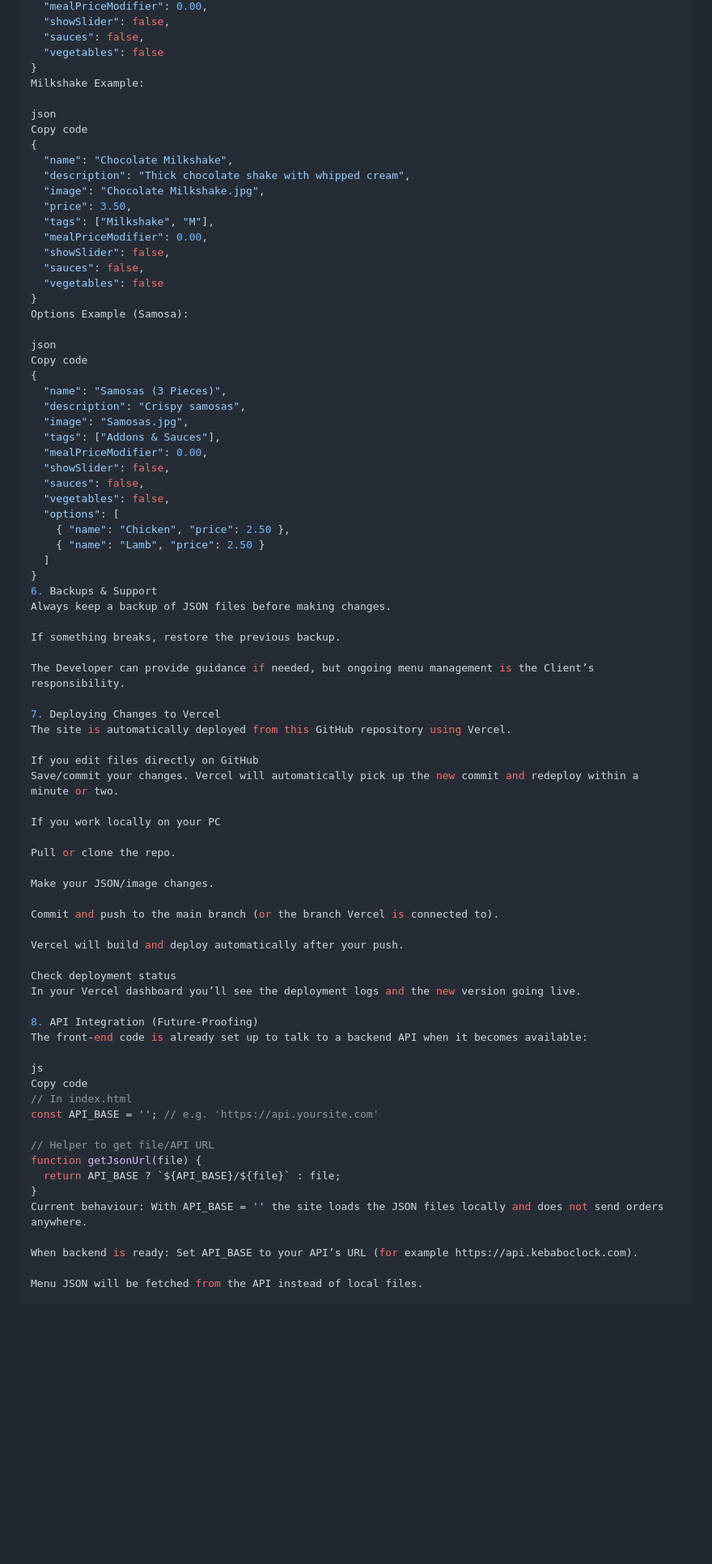
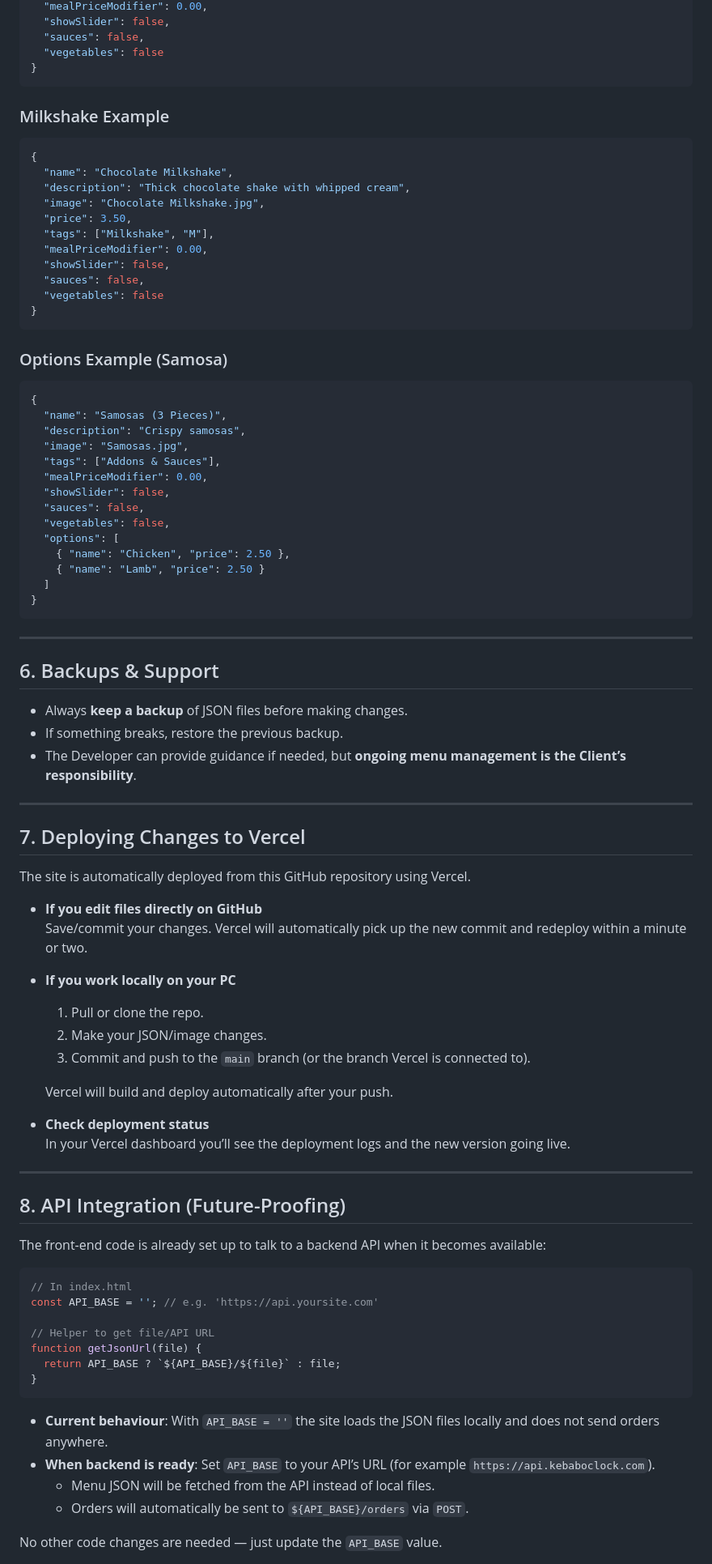
Before and after one commit to codemdragon/kebab-database, a Markdown page: README.md, the part around one of its changes. Shown at 81% size. GitHub-like rendering; blank space fills up the shorter version.

````diff
--- a/README.md
+++ b/README.md
@@ -126,10 +113,11 @@ Copy code
   "sauces": false,
   "vegetables": false
 }
-Milkshake Example:
+```
 
-json
-Copy code
+### Milkshake Example
+
+```json
 {
   "name": "Chocolate Milkshake",
   "description": "Thick chocolate shake with whipped cream",
@@ -141,10 +129,11 @@ Copy code
   "sauces": false,
   "vegetables": false
 }
-Options Example (Samosa):
+```
 
-json
-Copy code
+### Options Example (Samosa)
+
+```json
 {
   "name": "Samosas (3 Pieces)",
   "description": "Crispy samosas",
@@ -159,37 +148,42 @@ Copy code
     { "name": "Lamb", "price": 2.50 }
   ]
 }
-6. Backups & Support
-Always keep a backup of JSON files before making changes.
+```
 
-If something breaks, restore the previous backup.
+---
 
-The Developer can provide guidance if needed, but ongoing menu management is the Client’s responsibility.
+## 6. Backups & Support
 
-7. Deploying Changes to Vercel
+- Always **keep a backup** of JSON files before making changes.
+- If something breaks, restore the previous backup.
+- The Developer can provide guidance if needed, but **ongoing menu management is the Client’s responsibility**.
+
+---
+
+## 7. Deploying Changes to Vercel
+
 The site is automatically deployed from this GitHub repository using Vercel.
 
-If you edit files directly on GitHub
-Save/commit your changes. Vercel will automatically pick up the new commit and redeploy within a minute or two.
+- **If you edit files directly on GitHub**
+  Save/commit your changes. Vercel will automatically pick up the new commit and redeploy within a minute or two.
 
-If you work locally on your PC
+- **If you work locally on your PC**
+  1. Pull or clone the repo.
+  2. Make your JSON/image changes.
+  3. Commit and push to the `main` branch (or the branch Vercel is connected to).
 
-Pull or clone the repo.
+  Vercel will build and deploy automatically after your push.
 
-Make your JSON/image changes.
+- **Check deployment status**
+  In your Vercel dashboard you’ll see the deployment logs and the new version going live.
 
-Commit and push to the main branch (or the branch Vercel is connected to).
+---
 
-Vercel will build and deploy automatically after your push.
+## 8. API Integration (Future-Proofing)
 
-Check deployment status
-In your Vercel dashboard you’ll see the deployment logs and the new version going live.
-
-8. API Integration (Future-Proofing)
 The front-end code is already set up to talk to a backend API when it becomes available:
 
-js
-Copy code
+```js
 // In index.html
 const API_BASE = ''; // e.g. 'https://api.yoursite.com'
 
@@ -197,9 +191,12 @@ const API_BASE = ''; // e.g. 'https://api.yoursite.com'
 function getJsonUrl(file) {
   return API_BASE ? `${API_BASE}/${file}` : file;
 }
-Current behaviour: With API_BASE = '' the site loads the JSON files locally and does not send orders anywhere.
+```
 
-When backend is ready: Set API_BASE to your API’s URL (for example https://api.kebaboclock.com).
+- **Current behaviour**: With `API_BASE = ''` the site loads the JSON files locally and does not send orders anywhere.
+- **When backend is ready**: Set `API_BASE` to your API’s URL (for example `https://api.kebaboclock.com`).
+  - Menu JSON will be fetched from the API instead of local files.
+  - Orders will automatically be sent to `${API_BASE}/orders` via `POST`.
 
-Menu JSON will be fetched from the API instead of local files.
+No other code changes are needed — just update the `API_BASE` value.
 
````
Also changed, not shown: other parts of README.md (+51 -66 lines).
